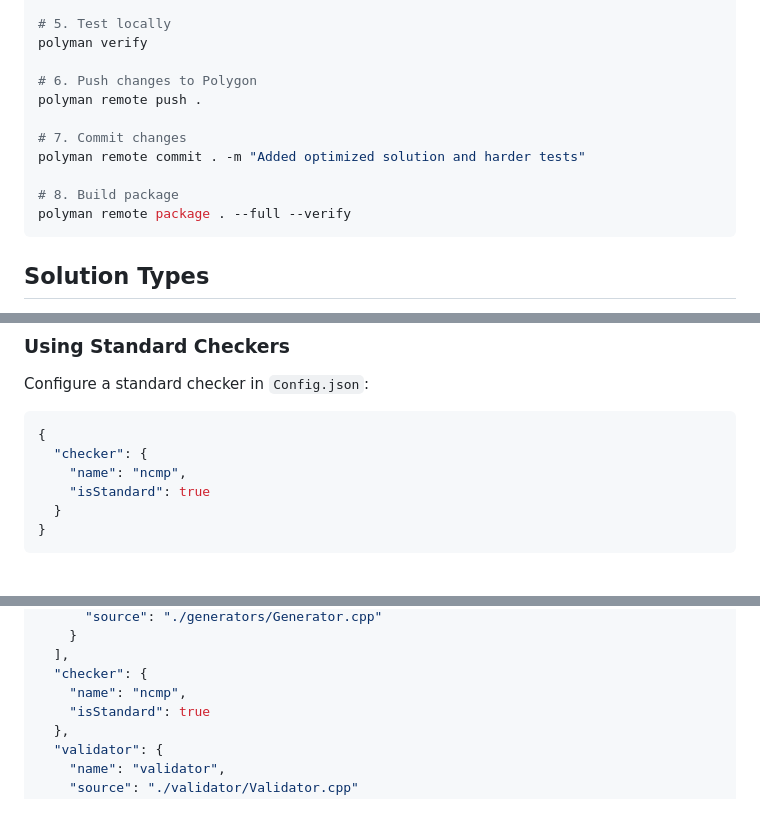
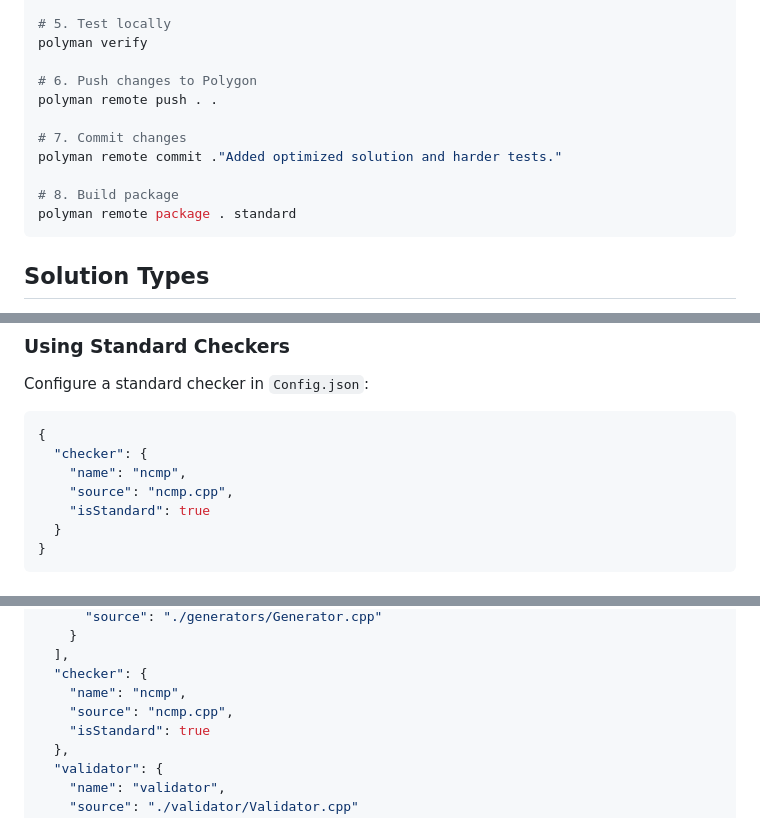
Before and after one commit to HamzaHassanain/polyman, a Markdown page: README.md, 3 parts joined by grey strips. Rendered like a GitHub page.

````diff
--- a/README.md
+++ b/README.md
@@ -533,13 +523,13 @@ vim generators/new-gen.cpp
 polyman verify
 
 # 6. Push changes to Polygon
-polyman remote push .
+polyman remote push . .
 
 # 7. Commit changes
-polyman remote commit . -m "Added optimized solution and harder tests"
+polyman remote commit ."Added optimized solution and harder tests."
 
 # 8. Build package
-polyman remote package . --full --verify
+polyman remote package . standard
 ```
 
 ## Solution Types
@@ -661,6 +651,7 @@ Configure a standard checker in `Config.json`:
 {
   "checker": {
     "name": "ncmp",
+    "source": "ncmp.cpp",
     "isStandard": true
   }
 }
@@ -795,6 +786,7 @@ int main(int argc, char* argv[]) {
   ],
   "checker": {
     "name": "ncmp",
+    "source": "ncmp.cpp",
     "isStandard": true
   },
   "validator": {
````
Also changed, not shown: other parts of README.md (+22 -32 lines).
